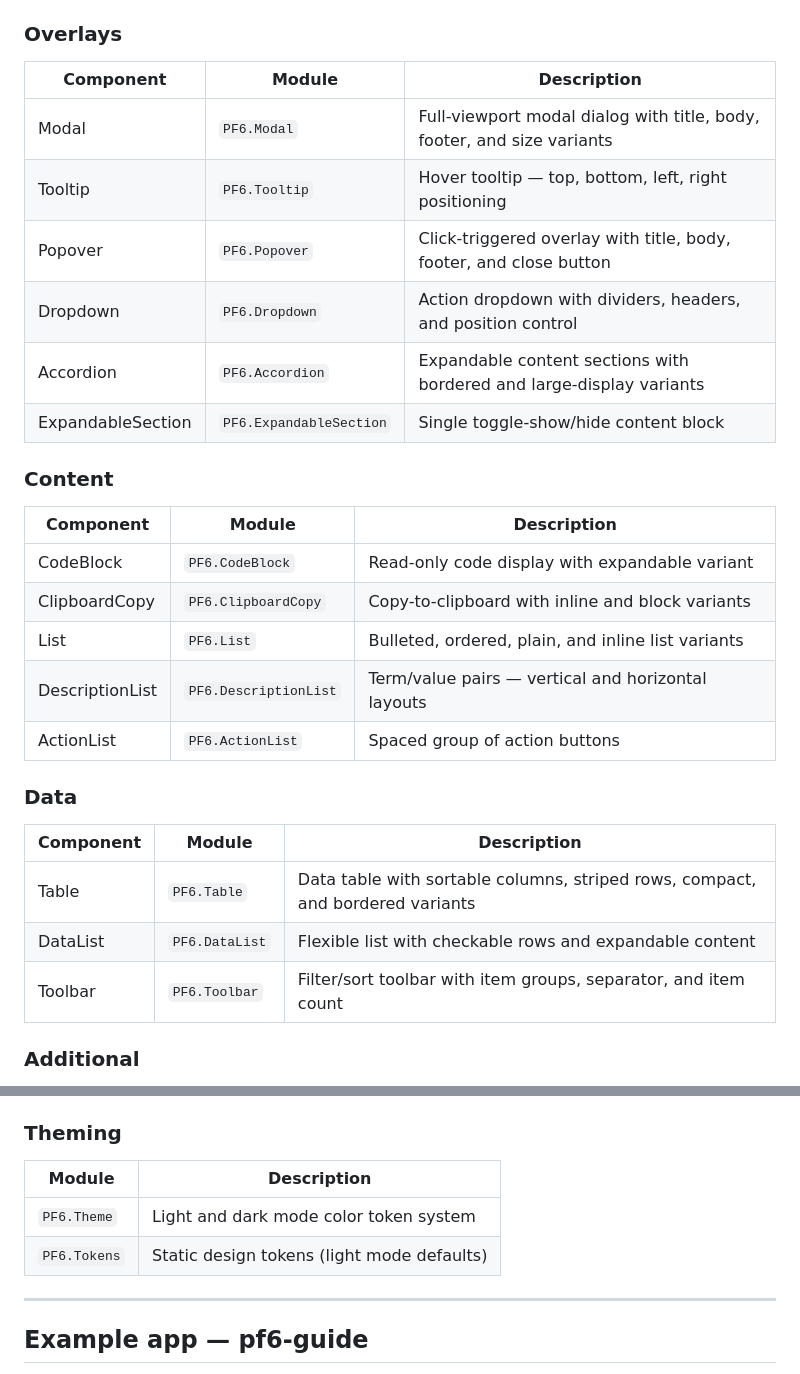
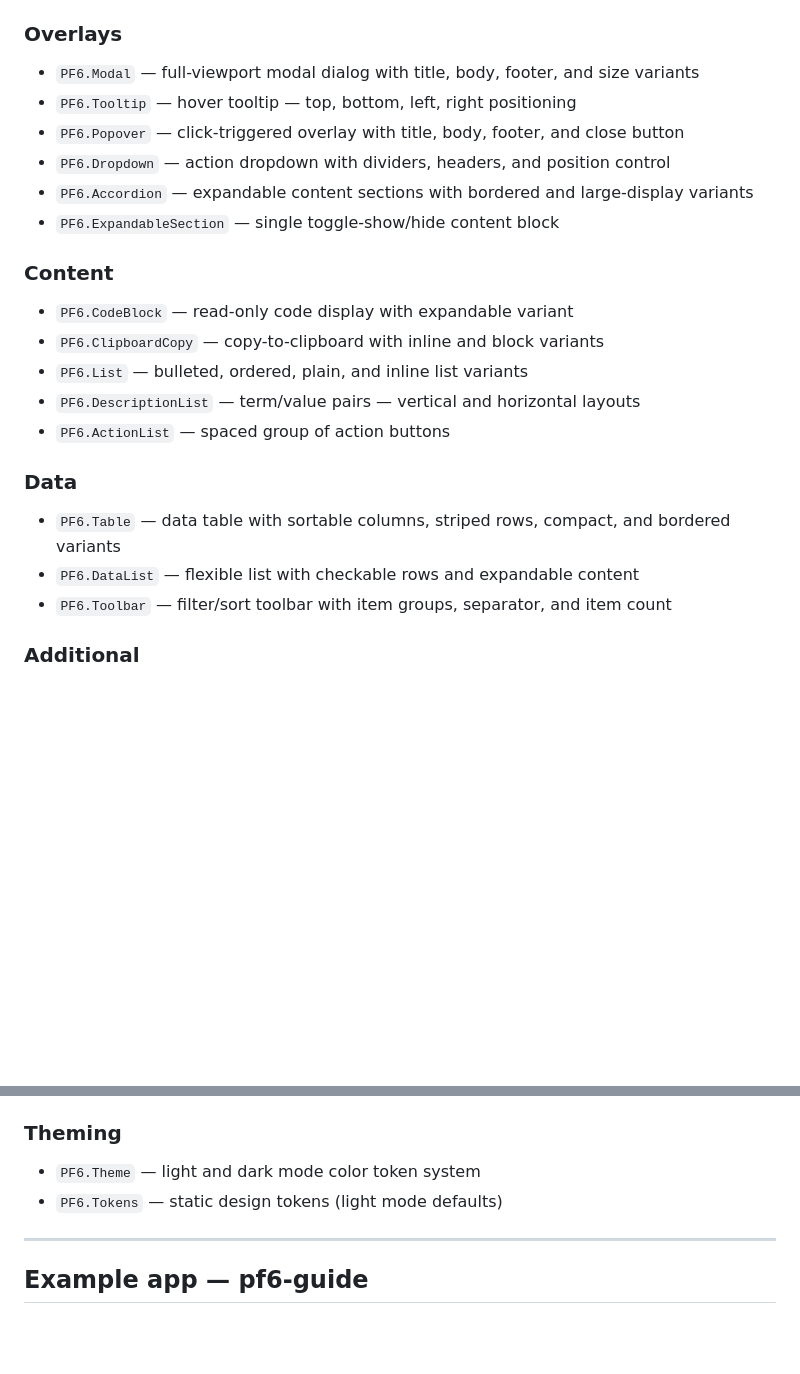
Before and after one commit to lenards/elm-ui-patternfly, a Markdown page: README.md, 2 parts joined by grey strips. Drawn GitHub-style; blank space fills up the shorter version.

```diff
--- a/README.md
+++ b/README.md
@@ -136,32 +126,26 @@ The pf6-guide live demo includes a dark mode toggle in the masthead.
 
 ### Overlays
 
-| Component | Module | Description |
-|-----------|--------|-------------|
-| Modal | `PF6.Modal` | Full-viewport modal dialog with title, body, footer, and size variants |
-| Tooltip | `PF6.Tooltip` | Hover tooltip — top, bottom, left, right positioning |
-| Popover | `PF6.Popover` | Click-triggered overlay with title, body, footer, and close button |
-| Dropdown | `PF6.Dropdown` | Action dropdown with dividers, headers, and position control |
-| Accordion | `PF6.Accordion` | Expandable content sections with bordered and large-display variants |
-| ExpandableSection | `PF6.ExpandableSection` | Single toggle-show/hide content block |
+  - `PF6.Modal` — full-viewport modal dialog with title, body, footer, and size variants
+  - `PF6.Tooltip` — hover tooltip — top, bottom, left, right positioning
+  - `PF6.Popover` — click-triggered overlay with title, body, footer, and close button
+  - `PF6.Dropdown` — action dropdown with dividers, headers, and position control
+  - `PF6.Accordion` — expandable content sections with bordered and large-display variants
+  - `PF6.ExpandableSection` — single toggle-show/hide content block
 
 ### Content
 
-| Component | Module | Description |
-|-----------|--------|-------------|
-| CodeBlock | `PF6.CodeBlock` | Read-only code display with expandable variant |
-| ClipboardCopy | `PF6.ClipboardCopy` | Copy-to-clipboard with inline and block variants |
-| List | `PF6.List` | Bulleted, ordered, plain, and inline list variants |
-| DescriptionList | `PF6.DescriptionList` | Term/value pairs — vertical and horizontal layouts |
-| ActionList | `PF6.ActionList` | Spaced group of action buttons |
+  - `PF6.CodeBlock` — read-only code display with expandable variant
+  - `PF6.ClipboardCopy` — copy-to-clipboard with inline and block variants
+  - `PF6.List` — bulleted, ordered, plain, and inline list variants
+  - `PF6.DescriptionList` — term/value pairs — vertical and horizontal layouts
+  - `PF6.ActionList` — spaced group of action buttons
 
 ### Data
 
-| Component | Module | Description |
-|-----------|--------|-------------|
-| Table | `PF6.Table` | Data table with sortable columns, striped rows, compact, and bordered variants |
-| DataList | `PF6.DataList` | Flexible list with checkable rows and expandable content |
-| Toolbar | `PF6.Toolbar` | Filter/sort toolbar with item groups, separator, and item count |
+  - `PF6.Table` — data table with sortable columns, striped rows, compact, and bordered variants
+  - `PF6.DataList` — flexible list with checkable rows and expandable content
+  - `PF6.Toolbar` — filter/sort toolbar with item groups, separator, and item count
 
 ### Additional
 
@@ -207,10 +186,8 @@ The pf6-guide live demo includes a dark mode toggle in the masthead.
 
 ### Theming
 
-| Module | Description |
-|--------|-------------|
-| `PF6.Theme` | Light and dark mode color token system |
-| `PF6.Tokens` | Static design tokens (light mode defaults) |
+  - `PF6.Theme` — light and dark mode color token system
+  - `PF6.Tokens` — static design tokens (light mode defaults)
 
 ---
 
```
Also changed, not shown: other parts of README.md (+59 -74 lines).
